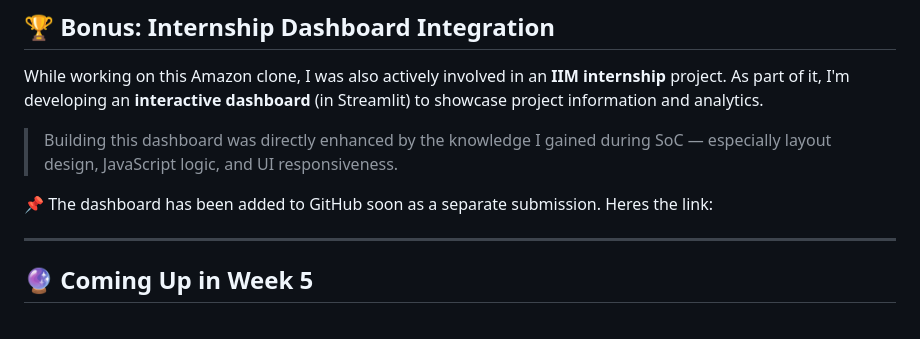
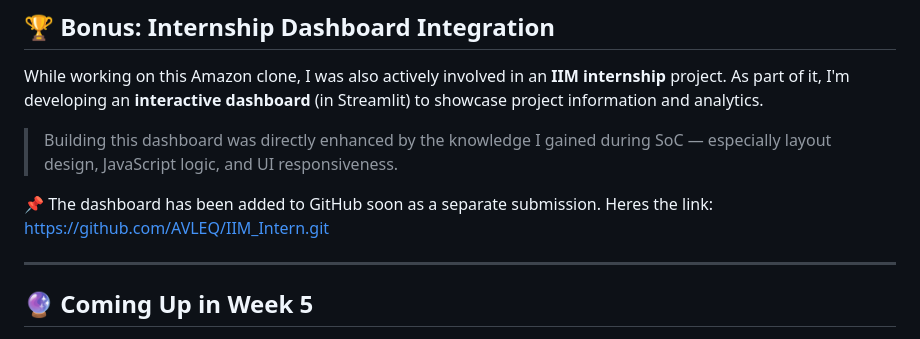
Before and after one commit to AVLEQ/amazon_clone, a Markdown page: learning-journal.md, the part around the change. GitHub-like rendering.

```diff
--- a/learning-journal.md
+++ b/learning-journal.md
@@ -99,7 +99,7 @@ While working on this Amazon clone, I was also actively involved in an **IIM int
 > Building this dashboard was directly enhanced by the knowledge I gained during SoC — especially layout design, JavaScript logic, and UI responsiveness.
 
 📌 The dashboard has been added to GitHub soon as a separate submission.
-Heres the link:
+Heres the link: https://github.com/AVLEQ/IIM_Intern.git
 
 ---
 
```
